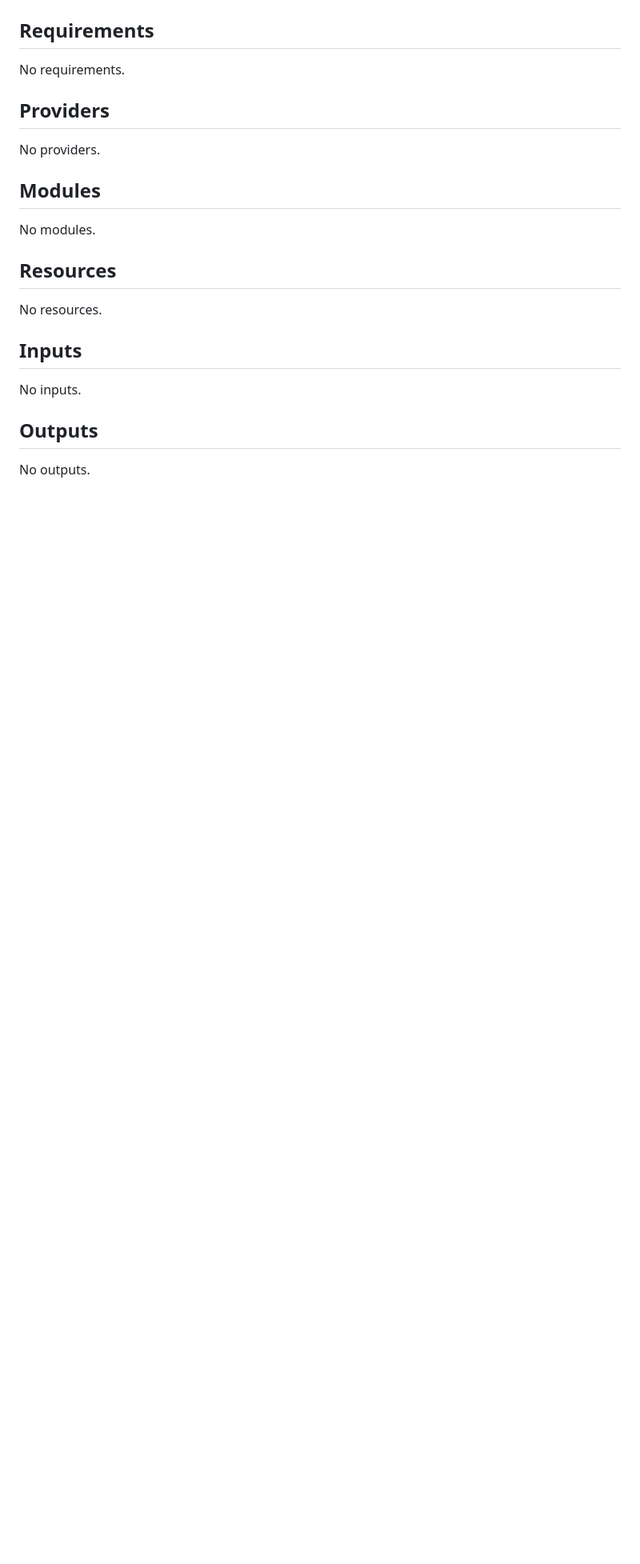
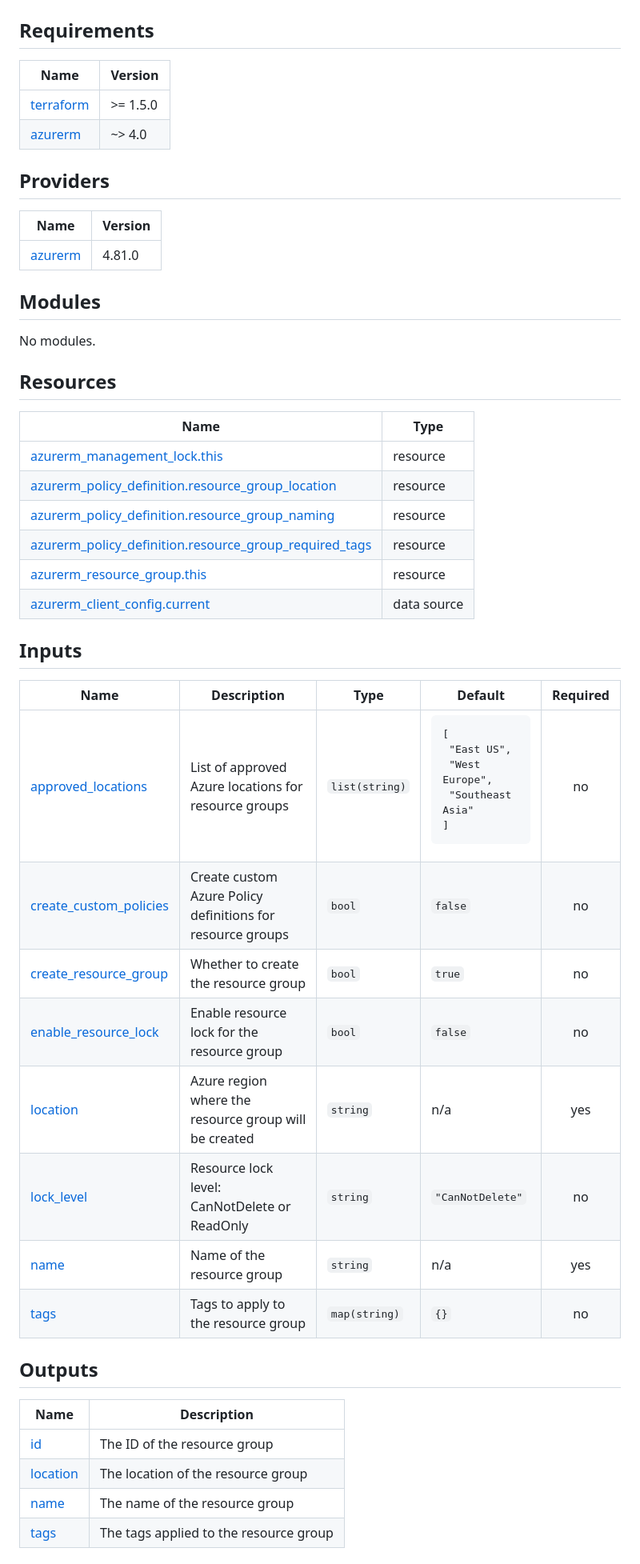
Before and after one commit to AIRCLOUD-PL/azure-resource-group-module, a Markdown page: README.md, the part around one of its changes. Shown at 80% size. GitHub-like rendering; blank space fills up the shorter version.

```diff
--- a/README.md
+++ b/README.md
@@ -101,10 +80,15 @@ This module is licensed under the MIT License. See [LICENSE](../../LICENSE) for
 ## Requirements
 
-No requirements.
+| Name | Version |
+|------|---------|
+| <a name="requirement_terraform"></a> [terraform](#requirement\_terraform) | >= 1.5.0 |
+| <a name="requirement_azurerm"></a> [azurerm](#requirement\_azurerm) | ~> 4.0 |
 
 ## Providers
 
-No providers.
+| Name | Version |
+|------|---------|
+| <a name="provider_azurerm"></a> [azurerm](#provider\_azurerm) | 4.81.0 |
 
 ## Modules
 
@@ -112,13 +96,35 @@ No modules.
 
 ## Resources
 
-No resources.
+| Name | Type |
+|------|------|
+| [azurerm_management_lock.this](https://registry.terraform.io/providers/hashicorp/azurerm/latest/docs/resources/management_lock) | resource |
+| [azurerm_policy_definition.resource_group_location](https://registry.terraform.io/providers/hashicorp/azurerm/latest/docs/resources/policy_definition) | resource |
+| [azurerm_policy_definition.resource_group_naming](https://registry.terraform.io/providers/hashicorp/azurerm/latest/docs/resources/policy_definition) | resource |
+| [azurerm_policy_definition.resource_group_required_tags](https://registry.terraform.io/providers/hashicorp/azurerm/latest/docs/resources/policy_definition) | resource |
+| [azurerm_resource_group.this](https://registry.terraform.io/providers/hashicorp/azurerm/latest/docs/resources/resource_group) | resource |
+| [azurerm_client_config.current](https://registry.terraform.io/providers/hashicorp/azurerm/latest/docs/data-sources/client_config) | data source |
 
 ## Inputs
 
-No inputs.
+| Name | Description | Type | Default | Required |
+|------|-------------|------|---------|:--------:|
+| <a name="input_approved_locations"></a> [approved\_locations](#input\_approved\_locations) | List of approved Azure locations for resource groups | `list(string)` | <pre>[<br/>  "East US",<br/>  "West Europe",<br/>  "Southeast Asia"<br/>]</pre> | no |
+| <a name="input_create_custom_policies"></a> [create\_custom\_policies](#input\_create\_custom\_policies) | Create custom Azure Policy definitions for resource groups | `bool` | `false` | no |
+| <a name="input_create_resource_group"></a> [create\_resource\_group](#input\_create\_resource\_group) | Whether to create the resource group | `bool` | `true` | no |
+| <a name="input_enable_resource_lock"></a> [enable\_resource\_lock](#input\_enable\_resource\_lock) | Enable resource lock for the resource group | `bool` | `false` | no |
+| <a name="input_location"></a> [location](#input\_location) | Azure region where the resource group will be created | `string` | n/a | yes |
+| <a name="input_lock_level"></a> [lock\_level](#input\_lock\_level) | Resource lock level: CanNotDelete or ReadOnly | `string` | `"CanNotDelete"` | no |
+| <a name="input_name"></a> [name](#input\_name) | Name of the resource group | `string` | n/a | yes |
+| <a name="input_tags"></a> [tags](#input\_tags) | Tags to apply to the resource group | `map(string)` | `{}` | no |
 
 ## Outputs
 
-No outputs.
+| Name | Description |
+|------|-------------|
+| <a name="output_id"></a> [id](#output\_id) | The ID of the resource group |
+| <a name="output_location"></a> [location](#output\_location) | The location of the resource group |
+| <a name="output_name"></a> [name](#output\_name) | The name of the resource group |
+| <a name="output_tags"></a> [tags](#output\_tags) | The tags applied to the resource group |
+<!-- END_TF_DOCS -->
 
```
Also changed, not shown: other parts of README.md (+38 -56 lines), .github/assets/banner.png (added), 2 other files.
